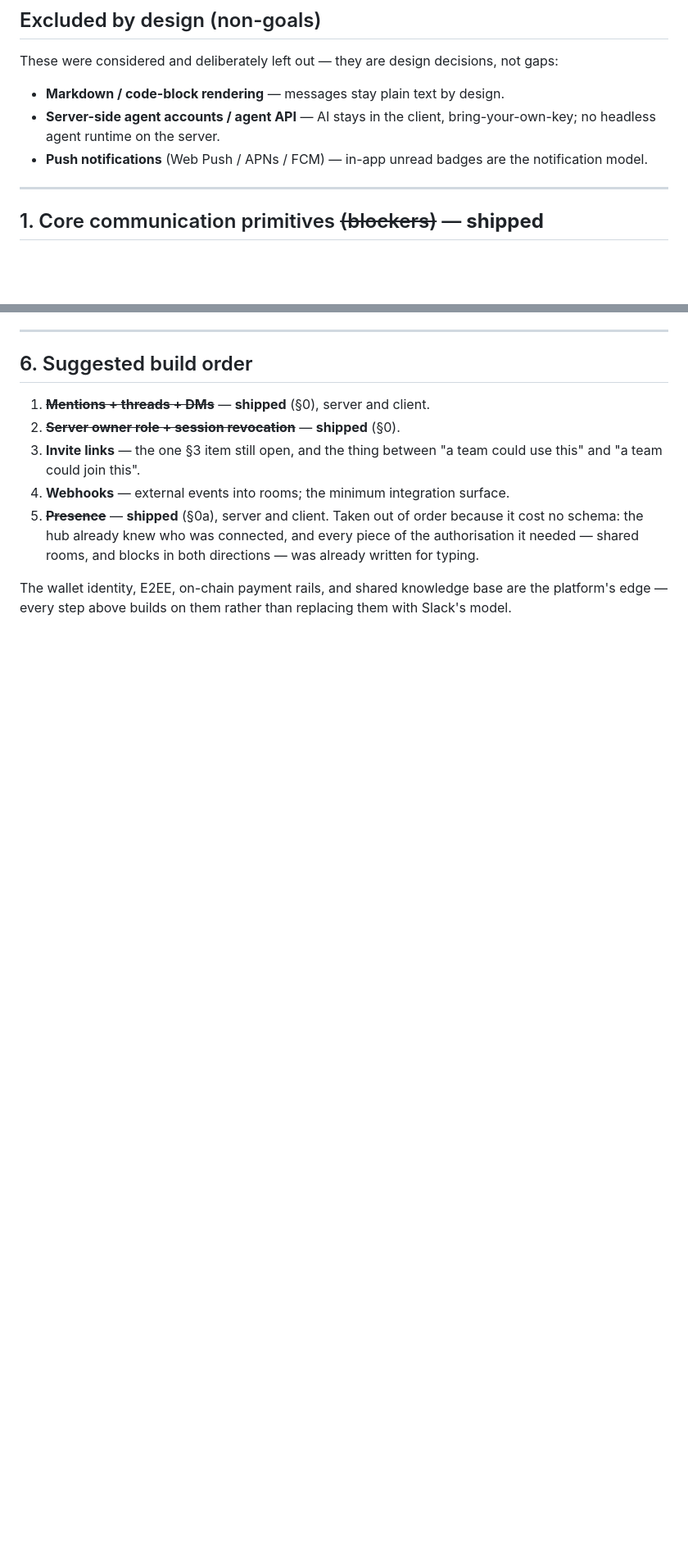
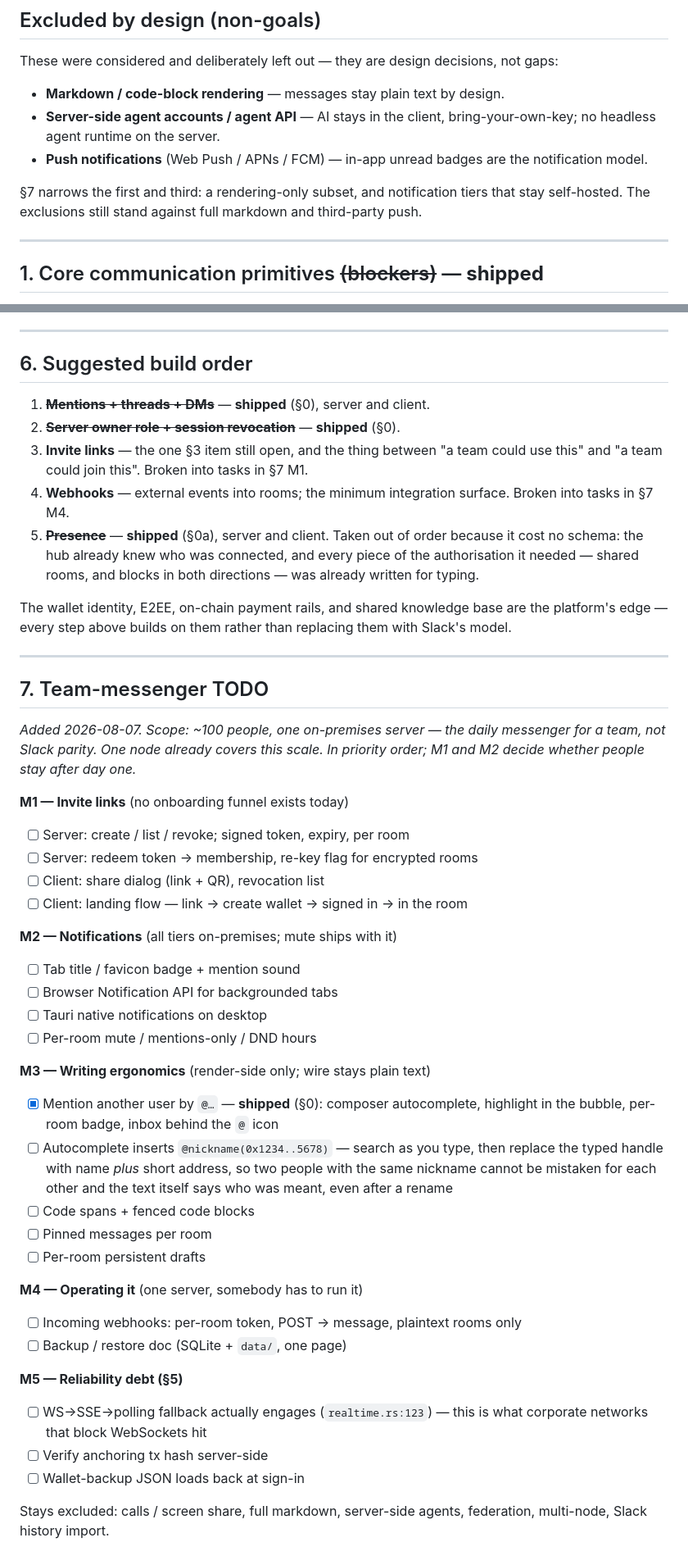
Before and after one commit to leejw51/PocketSkynet, a Markdown page: app/docs/ROADMAP.md, 2 parts joined by grey strips. Shown at 82% size. GitHub-like rendering; blank space fills up the shorter version.

Commit message:
Roadmap: break the team-messenger gap into milestones (§7)
A hundred people on one on-premises server is the target, and the two
items §3 left open — invite links and webhooks — were the whole plan.
§7 turns the gap into ordered milestones: M1 invite links (the missing
onboarding funnel), M2 notifications with mute (self-hosted tiers only),
M3 writing ergonomics (render-side; the wire stays plain text), M4
operating it (webhooks, backup/restore), M5 reliability debt from §5.
The §6 exclusions still stand, narrowed where §7 ships a subset.

Co-Authored-By: Claude Opus 5 (1M context) <noreply@anthropic.com>
Claude-Session: https://claude.ai/code/session_01XZKAq7e5KWpJDfq2BCUFuG

```diff
--- a/app/docs/ROADMAP.md
+++ b/app/docs/ROADMAP.md
@@ -148,6 +148,10 @@ not gaps:
 - **Push notifications** (Web Push / APNs / FCM) — in-app unread badges are
   the notification model.
 
+§7 narrows the first and third: a rendering-only subset, and notification
+tiers that stay self-hosted. The exclusions still stand against full
+markdown and third-party push.
+
 ---
 
 ## 1. Core communication primitives ~~(blockers)~~ — **shipped**
@@ -246,9 +250,9 @@ Lighter than enterprise compliance, but still needed for a real team:
 1. ~~**Mentions + threads + DMs**~~ — **shipped** (§0), server and client.
 2. ~~**Server owner role + session revocation**~~ — **shipped** (§0).
 3. **Invite links** — the one §3 item still open, and the thing between "a team
-   could use this" and "a team could join this".
+   could use this" and "a team could join this". Broken into tasks in §7 M1.
 4. **Webhooks** — external events into rooms; the minimum integration
-   surface.
+   surface. Broken into tasks in §7 M4.
 5. ~~**Presence**~~ — **shipped** (§0a), server and client. Taken out of order
    because it cost no schema: the hub already knew who was connected, and every
    piece of the authorisation it needed — shared rooms, and blocks in both
@@ -257,3 +261,47 @@ Lighter than enterprise compliance, but still needed for a real team:
 The wallet identity, E2EE, on-chain payment rails, and shared knowledge base
 are the platform's edge — every step above builds on them rather than
 replacing them with Slack's model.
+
+---
+
+## 7. Team-messenger TODO
+
+*Added 2026-08-07. Scope: ~100 people, one on-premises server — the daily
+messenger for a team, not Slack parity. One node already covers this scale.
+In priority order; M1 and M2 decide whether people stay after day one.*
+
+**M1 — Invite links** (no onboarding funnel exists today)
+- [ ] Server: create / list / revoke; signed token, expiry, per room
+- [ ] Server: redeem token → membership, re-key flag for encrypted rooms
+- [ ] Client: share dialog (link + QR), revocation list
+- [ ] Client: landing flow — link → create wallet → signed in → in the room
+
+**M2 — Notifications** (all tiers on-premises; mute ships with it)
+- [ ] Tab title / favicon badge + mention sound
+- [ ] Browser Notification API for backgrounded tabs
+- [ ] Tauri native notifications on desktop
+- [ ] Per-room mute / mentions-only / DND hours
+
+**M3 — Writing ergonomics** (render-side only; wire stays plain text)
+- [x] Mention another user by `@…` — **shipped** (§0): composer autocomplete,
+      highlight in the bubble, per-room badge, inbox behind the `@` icon
+- [ ] Autocomplete inserts `@nickname(0x1234..5678)` — search as you type,
+      then replace the typed handle with name *plus* short address, so two
+      people with the same nickname cannot be mistaken for each other and
+      the text itself says who was meant, even after a rename
+- [ ] Code spans + fenced code blocks
+- [ ] Pinned messages per room
+- [ ] Per-room persistent drafts
+
+**M4 — Operating it** (one server, somebody has to run it)
+- [ ] Incoming webhooks: per-room token, POST → message, plaintext rooms only
+- [ ] Backup / restore doc (SQLite + `data/`, one page)
+
+**M5 — Reliability debt (§5)**
+- [ ] WS→SSE→polling fallback actually engages (`realtime.rs:123`) — this is
+      what corporate networks that block WebSockets hit
+- [ ] Verify anchoring tx hash server-side
+- [ ] Wallet-backup JSON loads back at sign-in
+
+Stays excluded: calls / screen share, full markdown, server-side agents,
+federation, multi-node, Slack history import.
```
